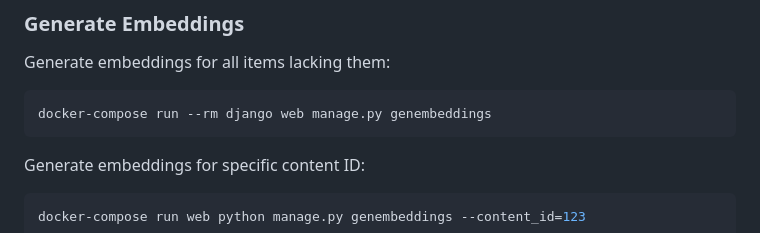
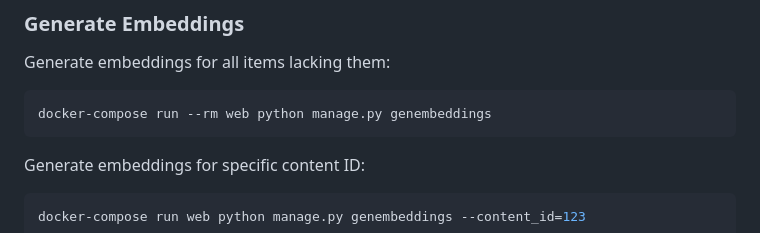
Before and after one commit to johnnyunar/strvsocial, a Markdown page: README.md, the part around the change. Drawn GitHub-style.

Commit message:
Update generation instructions in readme

````diff
--- a/README.md
+++ b/README.md
@@ -83,7 +83,7 @@ The server will run locally at `http://localhost:8000`
 Generate embeddings for all items lacking them:
 
 ```bash
-docker-compose run --rm django web manage.py genembeddings
+docker-compose run --rm web python manage.py genembeddings
 ```
 
 Generate embeddings for specific content ID:
````
